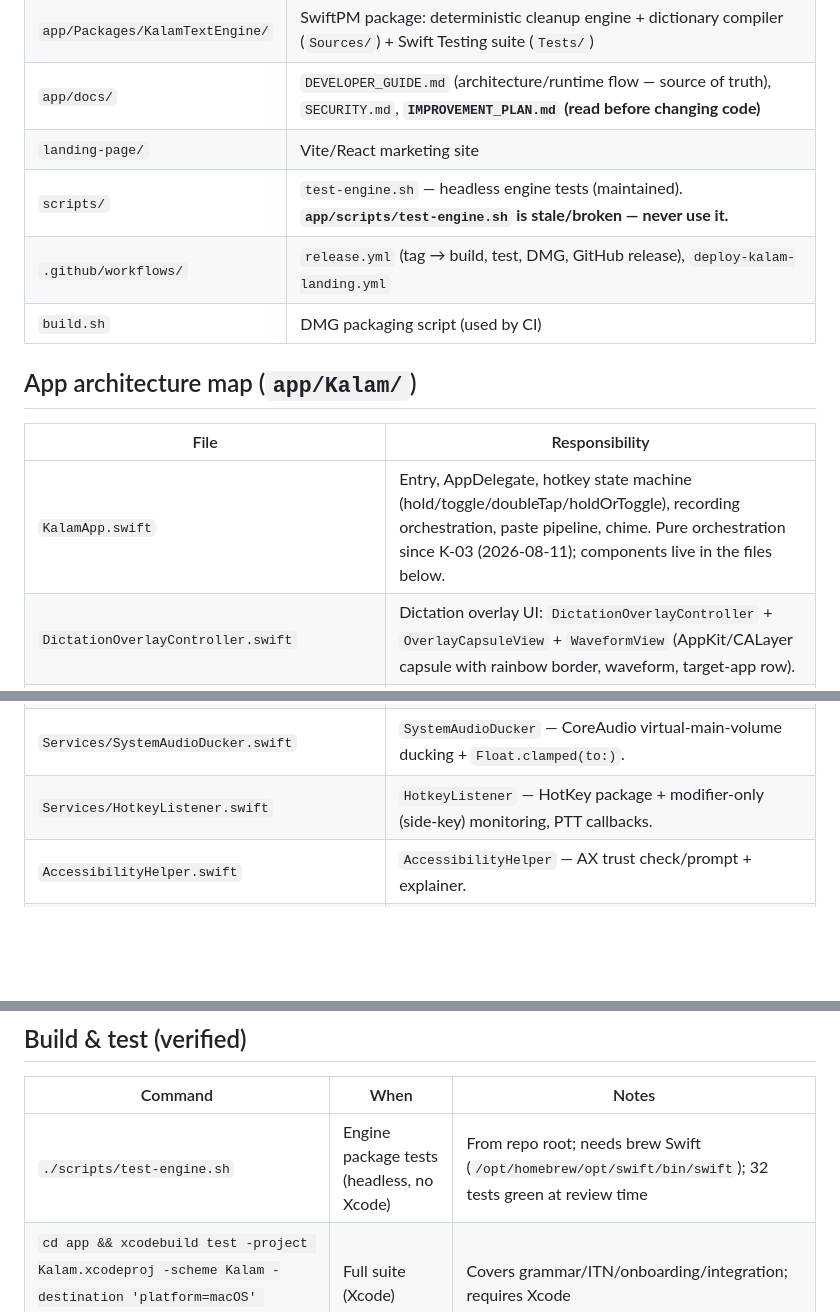
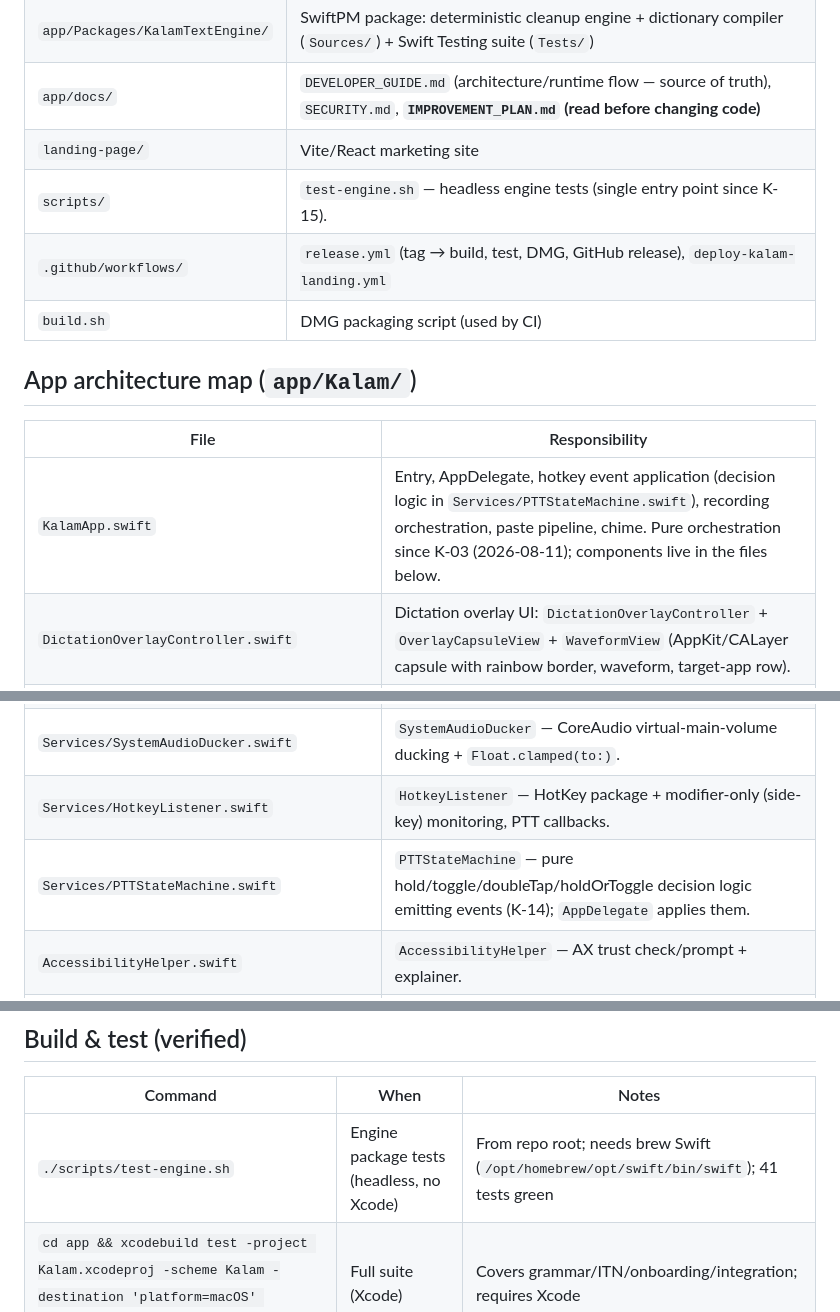
Before and after one commit to singhkays/Kalam, a Markdown page: AGENTS.md, 3 parts joined by grey strips. Drawn GitHub-style; blank space fills up the shorter version.

Commit message:
docs(AGENTS.md): sync K-14/K-15 — PTTStateMachine row, single engine-test entry point, stale refs removed

```diff
--- a/AGENTS.md
+++ b/AGENTS.md
@@ -21,7 +21,7 @@ Kalam is a privacy-first macOS menu bar dictation app (Swift 6, deployment targe
 | `app/Packages/KalamTextEngine/` | SwiftPM package: deterministic cleanup engine + dictionary compiler (`Sources/`) + Swift Testing suite (`Tests/`) |
 | `app/docs/` | `DEVELOPER_GUIDE.md` (architecture/runtime flow — source of truth), `SECURITY.md`, **`IMPROVEMENT_PLAN.md` (read before changing code)** |
 | `landing-page/` | Vite/React marketing site |
-| `scripts/` | `test-engine.sh` — headless engine tests (maintained). **`app/scripts/test-engine.sh` is stale/broken — never use it.** |
+| `scripts/` | `test-engine.sh` — headless engine tests (single entry point since K-15). |
 | `.github/workflows/` | `release.yml` (tag → build, test, DMG, GitHub release), `deploy-kalam-landing.yml` |
 | `build.sh` | DMG packaging script (used by CI) |
 
@@ -29,12 +29,13 @@ Kalam is a privacy-first macOS menu bar dictation app (Swift 6, deployment targe
 
 | File | Responsibility |
 |---|---|
-| `KalamApp.swift` | Entry, AppDelegate, hotkey state machine (hold/toggle/doubleTap/holdOrToggle), recording orchestration, paste pipeline, chime. Pure orchestration since K-03 (2026-08-11); components live in the files below. |
+| `KalamApp.swift` | Entry, AppDelegate, hotkey event application (decision logic in `Services/PTTStateMachine.swift`), recording orchestration, paste pipeline, chime. Pure orchestration since K-03 (2026-08-11); components live in the files below. |
 | `DictationOverlayController.swift` | Dictation overlay UI: `DictationOverlayController` + `OverlayCapsuleView` + `WaveformView` (AppKit/CALayer capsule with rainbow border, waveform, target-app row). |
 | `Services/AudioRecorder.swift` | `AudioRecorder` (AVAudioEngine + 16 kHz mono resample, tap callback, secureZero'd buffers) + `AudioRecorderError` + `Array<Float>.secureZero()`. |
 | `Services/SilenceTrimmer.swift` | `SilenceTrimmer` — energy-based endpointer with hysteresis + `normalizePeak`. |
 | `Services/SystemAudioDucker.swift` | `SystemAudioDucker` — CoreAudio virtual-main-volume ducking + `Float.clamped(to:)`. |
 | `Services/HotkeyListener.swift` | `HotkeyListener` — HotKey package + modifier-only (side-key) monitoring, PTT callbacks. |
+| `Services/PTTStateMachine.swift` | `PTTStateMachine` — pure hold/toggle/doubleTap/holdOrToggle decision logic emitting events (K-14); `AppDelegate` applies them. |
 | `AccessibilityHelper.swift` | `AccessibilityHelper` — AX trust check/prompt + explainer. |
 | `AppRelauncher.swift` | `AppRelauncher` — relaunch via `NSWorkspace.openApplication` + orderly `NSApp.terminate` gated on launch success (K-12). |
 | `AppMetadata.swift` | `KalamExternalLinks` + `KalamAppVersion` (used by Settings UI and AppDelegate). |
@@ -71,7 +72,7 @@ ASR → TextCleanupEngine.clean → ITN (if enabled) → CustomDictionaryManager
 
 | Command | When | Notes |
 |---|---|---|
-| `./scripts/test-engine.sh` | Engine package tests (headless, no Xcode) | From repo root; needs brew Swift (`/opt/homebrew/opt/swift/bin/swift`); 32 tests green at review time |
+| `./scripts/test-engine.sh` | Engine package tests (headless, no Xcode) | From repo root; needs brew Swift (`/opt/homebrew/opt/swift/bin/swift`); 41 tests green |
 | `cd app && xcodebuild test -project Kalam.xcodeproj -scheme Kalam -destination 'platform=macOS' CODE_SIGNING_ALLOWED=NO` | Full suite (Xcode) | Covers grammar/ITN/onboarding/integration; requires Xcode |
 | `./build.sh` (or CI) | DMG build | arm64, ad-hoc signing when `SIGNING_IDENTITY` unset |
 | `cd landing-page && npm ci && npm run build` | Landing page | |
```
Also changed, not shown: other parts of AGENTS.md (+0 -1 lines).
